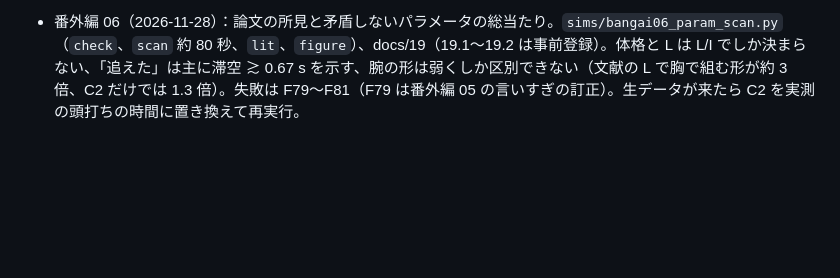
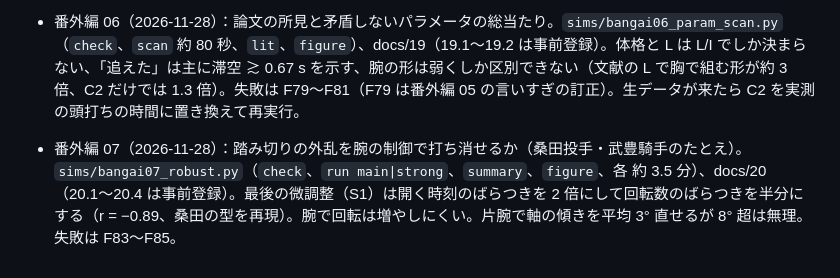
Before and after one commit to okamasaya/simulation_AMBAC, a Markdown page: RESUME.md, the part around the change. Rendered like a GitHub page; blank space fills up the shorter version.

```diff
--- a/RESUME.md
+++ b/RESUME.md
@@ -139,3 +139,4 @@ Sim01 で「腕振り 180° での最大姿勢変化: -16.04°」、報告書が
 - 番外編 04（2026-11-27）：肩の可動域と筋力の上限を入れたブラインド解析。`sims/bangai04_shoulder_blind.py`（`run COND SEED` 1 本 18〜65 分、`metrics`、`comp`、`figure`）。事前登録は docs/17 の 17.1〜17.4（最適化の前にコミット）、変更は 17.5。判定は「弱い支持」（上限ありの方が滑らか、LDLJ 5.2σ・SPARC 1.3σ）。文献の筋力では接触なしで 3A に届かない（最良 1.99 回転、F72）。失敗は F71〜F75。
 - 番外編 05（2026-11-28）：羽生結弦（2021, 人間科学研究 補遺号 1–7）の論文との突き合わせ。`sims/bangai05_sensor_check.py`（`main`、`mc`、`figure`）、docs/18。論文に数値の結果がない（F76）ので、Perception Neuron 2.0 の仕様（±2000 °/s、±16 g、60 Hz）で比べた。普通の 3A の胴体の最大 ω は 2005 ± 172 °/s（上限の境目）で「回転は追えた」と一致、頭上の 3A なら 0.54 回転数え落とす。失敗は F76〜F78。
 - 番外編 06（2026-11-28）：論文の所見と矛盾しないパラメータの総当たり。`sims/bangai06_param_scan.py`（`check`、`scan` 約 80 秒、`lit`、`figure`）、docs/19（19.1〜19.2 は事前登録）。体格と L は L/I でしか決まらない、「追えた」は主に滞空 ≳ 0.67 s を示す、腕の形は弱くしか区別できない（文献の L で胸で組む形が約 3 倍、C2 だけでは 1.3 倍）。失敗は F79〜F81（F79 は番外編 05 の言いすぎの訂正）。生データが来たら C2 を実測の頭打ちの時間に置き換えて再実行。
+- 番外編 07（2026-11-28）：踏み切りの外乱を腕の制御で打ち消せるか（桑田投手・武豊騎手のたとえ）。`sims/bangai07_robust.py`（`check`、`run main|strong`、`summary`、`figure`、各 約 3.5 分）、docs/20（20.1〜20.4 は事前登録）。最後の微調整（S1）は開く時刻のばらつきを 2 倍にして回転数のばらつきを半分にする（r = −0.89、桑田の型を再現）。腕で回転は増やしにくい。片腕で軸の傾きを平均 3° 直せるが 8° 超は無理。失敗は F83〜F85。
```
Also changed, not shown: docs/20_robust_arms.md (added, +129 -0 lines), figures/field/bangai07_robust.png (added), 7 other files.
